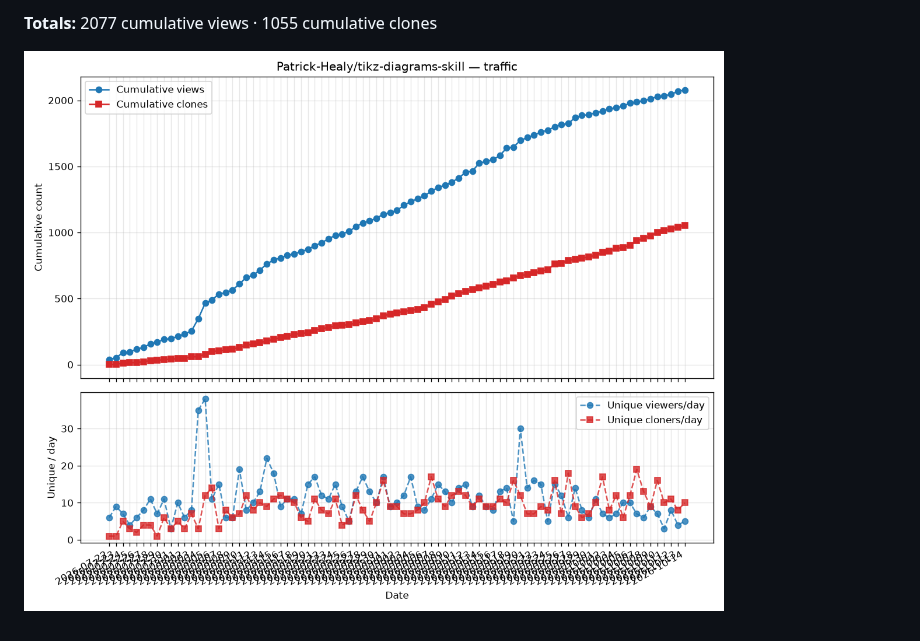
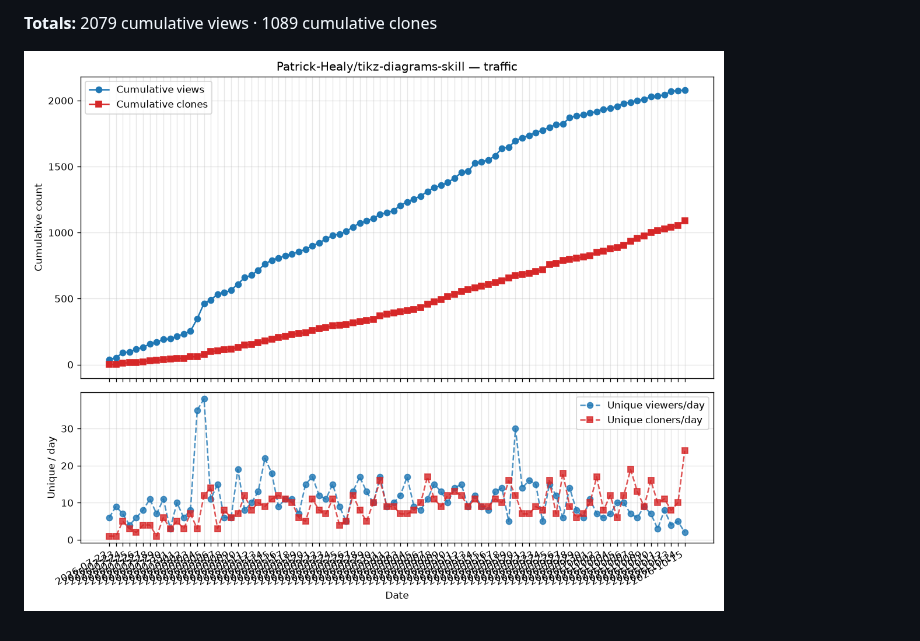
Before and after one commit to Patrick-Healy/tikz-diagrams-skill, a Markdown page: traffic/TRAFFIC.md, the part around one of its changes. Drawn GitHub-style; pictures changed too: traffic/cumulative.png.

Commit message:
chore: update traffic stats [skip ci]

```diff
--- a/traffic/TRAFFIC.md
+++ b/traffic/TRAFFIC.md
@@ -94,4 +95,4 @@ window, so cross-day sums would double-count returning visitors).
 
-**Totals:** 2077 cumulative views · 1055 cumulative clones
+**Totals:** 2079 cumulative views · 1089 cumulative clones
 
 ![cumulative traffic](cumulative.png)
```
Also changed, not shown: other parts of traffic/TRAFFIC.md (+1 -0 lines), 2 other files.
